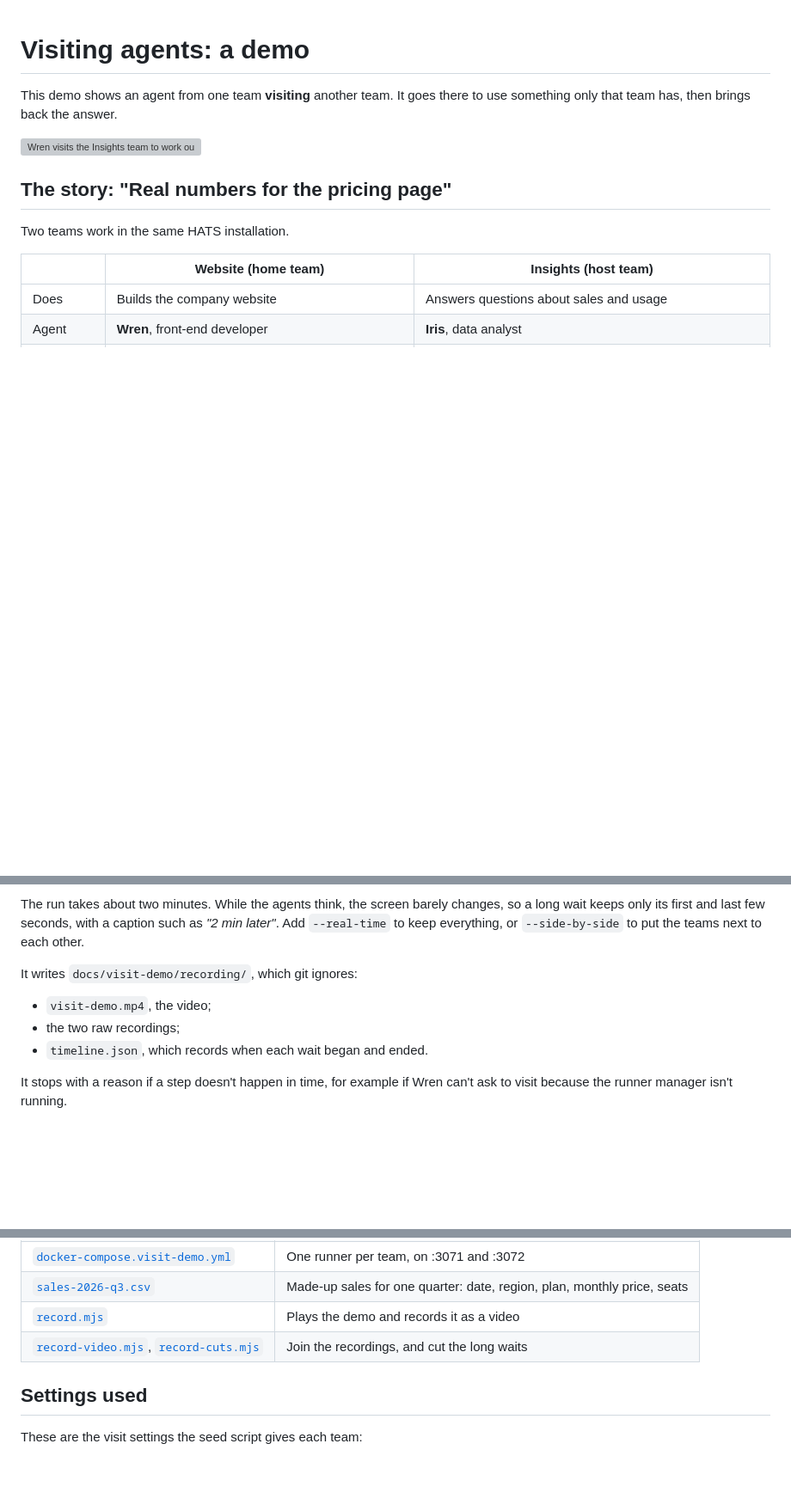
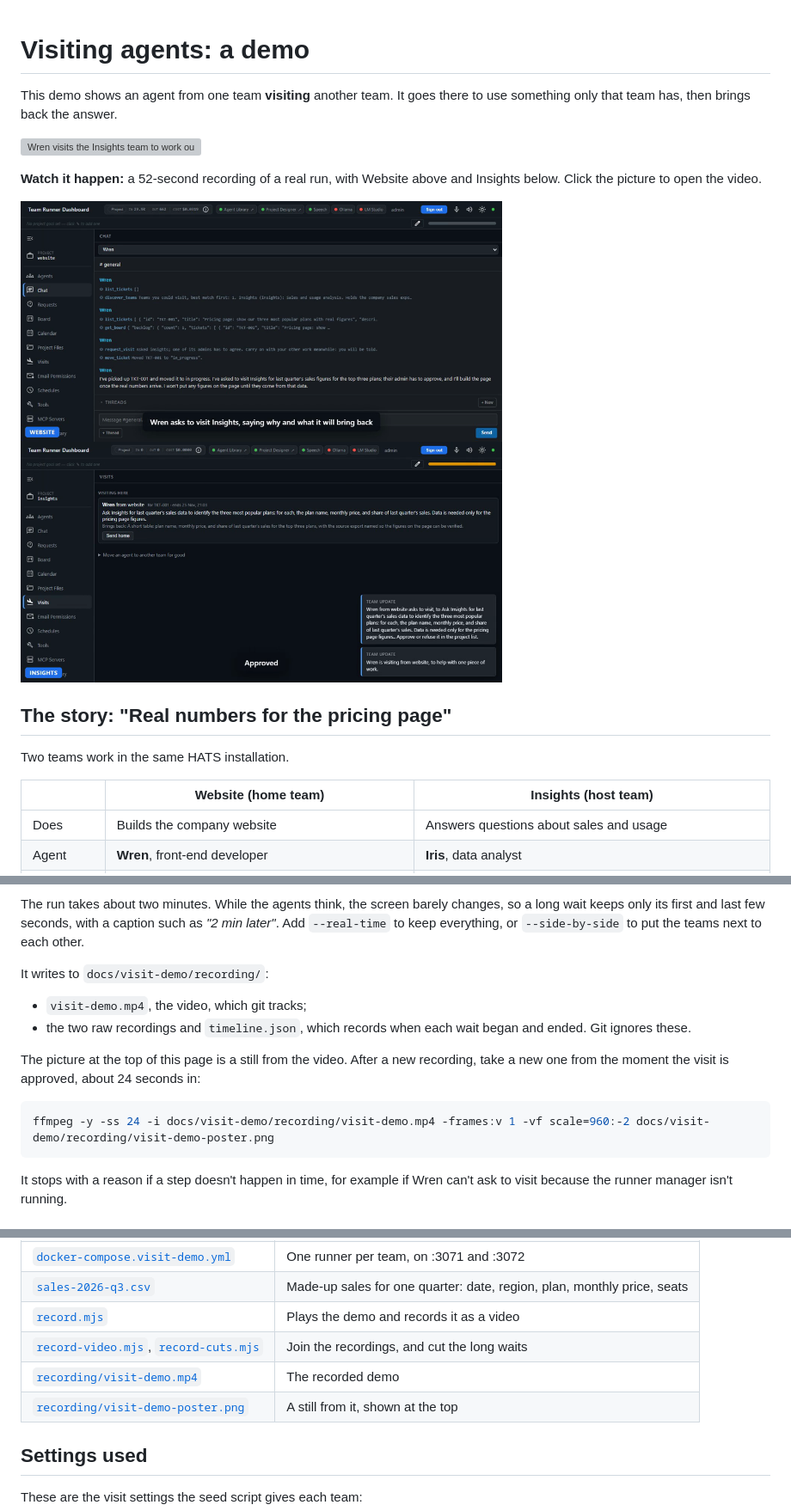
Before and after one commit to rockcat/HATS, a Markdown page: docs/visit-demo/README.md, 3 parts joined by grey strips. Shown at 86% size. Rendered like a GitHub page; pictures changed too: docs/visit-demo/recording/visit-demo-poster.png (added); blank space fills up the shorter version; grey boxes are pictures that could not be loaded.

Commit message:
docs(visit-demo): track the recorded video and a still, shown in the README
Only the raw recordings and timeline stay ignored.

Co-Authored-By: Claude Opus 5.5 <noreply@anthropic.com>

````diff
--- a/docs/visit-demo/README.md
+++ b/docs/visit-demo/README.md
@@ -3,6 +3,10 @@
 This demo shows an agent from one team **visiting** another team. It goes there to use something only that team has, then brings back the answer.
 
 ![Wren visits the Insights team to work out the pricing-page figures, and brings back only the result](visit-demo.svg)
+
+**Watch it happen:** a 52-second recording of a real run, with Website above and Insights below. Click the picture to open the video.
+
+[![Wren asks to visit Insights, and the Insights admin approves](recording/visit-demo-poster.png)](recording/visit-demo.mp4)
 
 ## The story: "Real numbers for the pricing page"
 
@@ -167,11 +171,16 @@ The runners are recreated because the reset deletes the folders they had open. `
 
 The run takes about two minutes. While the agents think, the screen barely changes, so a long wait keeps only its first and last few seconds, with a caption such as *"2 min later"*. Add `--real-time` to keep everything, or `--side-by-side` to put the teams next to each other.
 
-It writes `docs/visit-demo/recording/`, which git ignores:
+It writes to `docs/visit-demo/recording/`:
 
-- `visit-demo.mp4`, the video;
-- the two raw recordings;
-- `timeline.json`, which records when each wait began and ended.
+- `visit-demo.mp4`, the video, which git tracks;
+- the two raw recordings and `timeline.json`, which records when each wait began and ended. Git ignores these.
+
+The picture at the top of this page is a still from the video. After a new recording, take a new one from the moment the visit is approved, about 24 seconds in:
+
+```bash
+ffmpeg -y -ss 24 -i docs/visit-demo/recording/visit-demo.mp4 -frames:v 1 -vf scale=960:-2 docs/visit-demo/recording/visit-demo-poster.png
+```
 
 It stops with a reason if a step doesn't happen in time, for example if Wren can't ask to visit because the runner manager isn't running.
 
@@ -213,6 +222,8 @@ The two runners don't have to be on the same computer. Runners never talk to eac
 | [`sales-2026-q3.csv`](sales-2026-q3.csv) | Made-up sales for one quarter: date, region, plan, monthly price, seats |
 | [`record.mjs`](record.mjs) | Plays the demo and records it as a video |
 | [`record-video.mjs`](record-video.mjs), [`record-cuts.mjs`](record-cuts.mjs) | Join the recordings, and cut the long waits |
+| [`recording/visit-demo.mp4`](recording/visit-demo.mp4) | The recorded demo |
+| [`recording/visit-demo-poster.png`](recording/visit-demo-poster.png) | A still from it, shown at the top |
 
 ## Settings used
 
````
Also changed, not shown: 2 other files.
